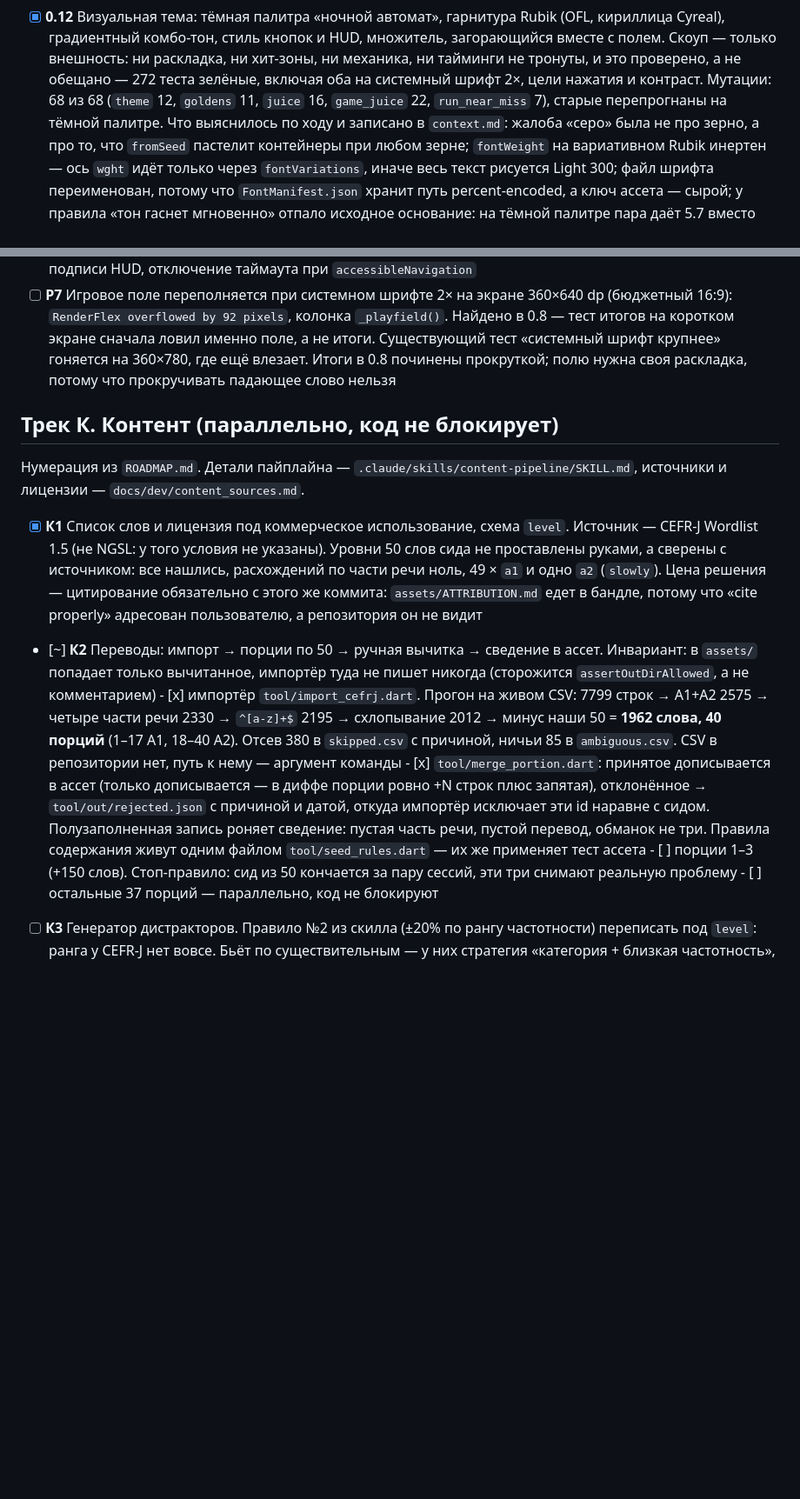
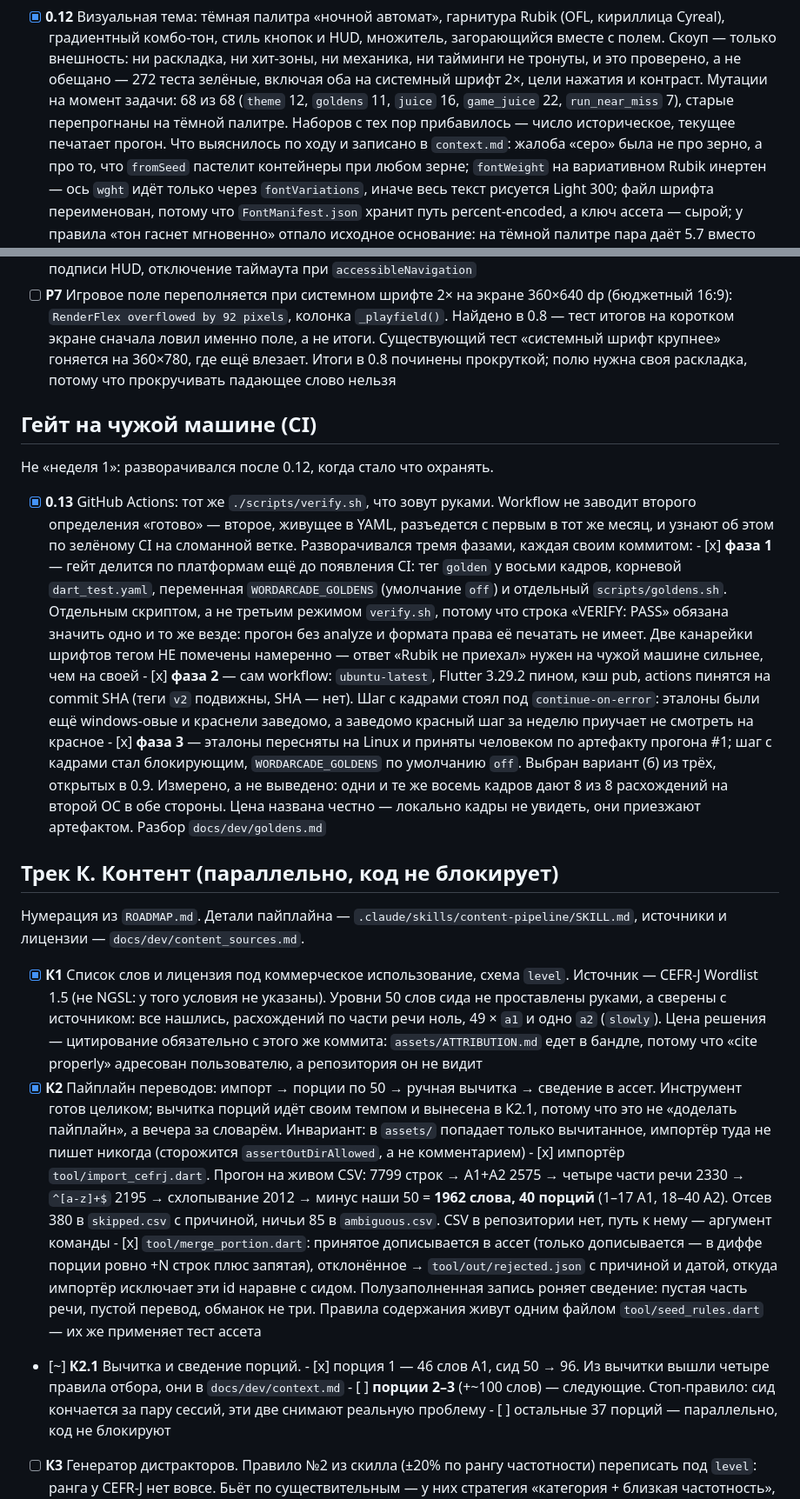
Before and after one commit to Bakdaulet-lab/arcadelingo, a Markdown page: docs/dev/tasks.md, 2 parts joined by grey strips. Shown at 87% size. Rendered like a GitHub page; blank space fills up the shorter version.

Commit message:
docs: tasks.md в соответствие с реальностью
0.1 стояла невыполненной с первой недели, хотя проект собран и гейт
зелёный — это грубее того, что искали.

Раздела про CI не было вовсе, хотя workflow живёт в репозитории. Задача
0.13 записана тремя фазами по коммитам и по verify.yml, а не по памяти:
разделение гейта по платформам, сам workflow с continue-on-error на
кадрах, перенос эталонов на Linux и блокирующий шаг.

У 0.9 дописано, что её процедура приёмки устарела с 0.13: кадры больше
не снимаются локально, кандидаты приезжают артефактом.

Трек К разделён. К2 — это инструмент, и он готов; вычитка порций это не
«доделать пайплайн», а вечера за словарём, и она вынесена в К2.1.
Порция 1 сведена, следующие — 2 и 3.

Счёт мутаций в 0.12 назван историческим: наборов с тех пор прибавилось,
а число читалось как текущее.

Co-Authored-By: Claude Opus 5 (1M context) <noreply@anthropic.com>

```diff
--- a/docs/dev/tasks.md
+++ b/docs/dev/tasks.md
@@ -104,9 +107,10 @@
       внешность: ни раскладка, ни хит-зоны, ни механика, ни тайминги не
       тронуты, и это проверено, а не обещано — 272 теста зелёные, включая
       оба на системный шрифт 2×, цели нажатия и контраст.
-      Мутации: 68 из 68 (`theme` 12, `goldens` 11, `juice` 16,
-      `game_juice` 22, `run_near_miss` 7), старые перепрогнаны на тёмной
-      палитре.
+      Мутации на момент задачи: 68 из 68 (`theme` 12, `goldens` 11,
+      `juice` 16, `game_juice` 22, `run_near_miss` 7), старые перепрогнаны
+      на тёмной палитре. Наборов с тех пор прибавилось — число историческое,
+      текущее печатает прогон.
       Что выяснилось по ходу и записано в `context.md`:
       жалоба «серо» была не про зерно, а про то, что `fromSeed` пастелит
       контейнеры при любом зерне;
@@ -163,6 +167,36 @@
       Итоги в 0.8 починены прокруткой; полю нужна своя раскладка, потому
       что прокручивать падающее слово нельзя
 
+## Гейт на чужой машине (CI)
+
+Не «неделя 1»: разворачивался после 0.12, когда стало что охранять.
+
+- [x] **0.13** GitHub Actions: тот же `./scripts/verify.sh`, что зовут руками.
+      Workflow не заводит второго определения «готово» — второе, живущее в
+      YAML, разъедется с первым в тот же месяц, и узнают об этом по зелёному
+      CI на сломанной ветке.
+      Разворачивался тремя фазами, каждая своим коммитом:
+      - [x] **фаза 1** — гейт делится по платформам ещё до появления CI: тег
+            `golden` у восьми кадров, корневой `dart_test.yaml`, переменная
+            `WORDARCADE_GOLDENS` (умолчание `off`) и отдельный
+            `scripts/goldens.sh`. Отдельным скриптом, а не третьим режимом
+            `verify.sh`, потому что строка «VERIFY: PASS» обязана значить одно
+            и то же везде: прогон без analyze и формата права её печатать не
+            имеет. Две канарейки шрифтов тегом НЕ помечены намеренно — ответ
+            «Rubik не приехал» нужен на чужой машине сильнее, чем на своей
+      - [x] **фаза 2** — сам workflow: `ubuntu-latest`, Flutter 3.29.2 пином,
+            кэш pub, actions пинятся на commit SHA (теги `v2` подвижны, SHA —
+            нет). Шаг с кадрами стоял под `continue-on-error`: эталоны были
+            ещё windows-овые и краснели заведомо, а заведомо красный шаг за
+            неделю приучает не смотреть на красное
+      - [x] **фаза 3** — эталоны пересняты на Linux и приняты человеком по
+            артефакту прогона #1; шаг с кадрами стал блокирующим,
+            `WORDARCADE_GOLDENS` по умолчанию `off`. Выбран вариант (б) из
+            трёх, открытых в 0.9. Измерено, а не выведено: одни и те же
+            восемь кадров дают 8 из 8 расхождений на второй ОС в обе
+            стороны. Цена названа честно — локально кадры не увидеть, они
+            приезжают артефактом. Разбор `docs/dev/goldens.md`
+
 ## Трек К. Контент (параллельно, код не блокирует)
 
 Нумерация из `ROADMAP.md`. Детали пайплайна — `.claude/skills/content-pipeline/SKILL.md`,
@@ -175,7 +209,10 @@
       Цена решения — цитирование обязательно с этого же коммита:
       `assets/ATTRIBUTION.md` едет в бандле, потому что «cite properly» адресован
       пользователю, а репозитория он не видит
-- [~] **К2** Переводы: импорт → порции по 50 → ручная вычитка → сведение в ассет.
+- [x] **К2** Пайплайн переводов: импорт → порции по 50 → ручная вычитка →
+      сведение в ассет. Инструмент готов целиком; вычитка порций идёт своим
+      темпом и вынесена в К2.1, потому что это не «доделать пайплайн», а
+      вечера за словарём.
       Инвариант: в `assets/` попадает только вычитанное, импортёр туда не пишет
       никогда (сторожится `assertOutDirAllowed`, а не комментарием)
       - [x] импортёр `tool/import_cefrj.dart`. Прогон на живом CSV: 7799 строк →
@@ -190,8 +227,11 @@
             роняет сведение: пустая часть речи, пустой перевод, обманок не три.
             Правила содержания живут одним файлом `tool/seed_rules.dart` —
             их же применяет тест ассета
-      - [ ] порции 1–3 (+150 слов). Стоп-правило: сид из 50 кончается за пару
-            сессий, эти три снимают реальную проблему
+- [~] **К2.1** Вычитка и сведение порций.
+      - [x] порция 1 — 46 слов A1, сид 50 → 96. Из вычитки вышли четыре
+            правила отбора, они в `docs/dev/context.md`
+      - [ ] **порции 2–3** (+~100 слов) — следующие. Стоп-правило: сид кончается
+            за пару сессий, эти две снимают реальную проблему
       - [ ] остальные 37 порций — параллельно, код не блокируют
 - [ ] **К3** Генератор дистракторов. Правило №2 из скилла (±20% по рангу
       частотности) переписать под `level`: ранга у CEFR-J нет вовсе. Бьёт по
```
Also changed, not shown: other parts of docs/dev/tasks.md (+4 -1 lines).
